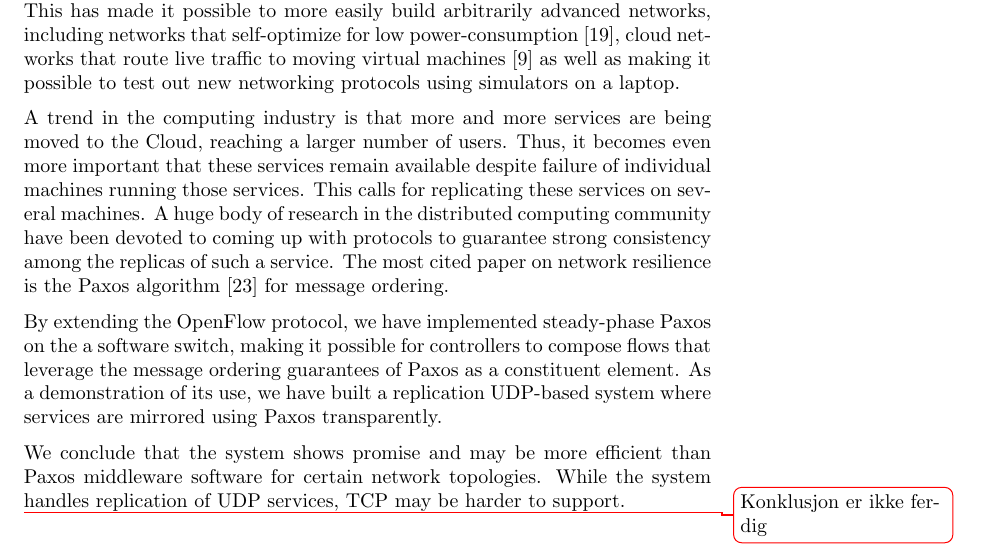
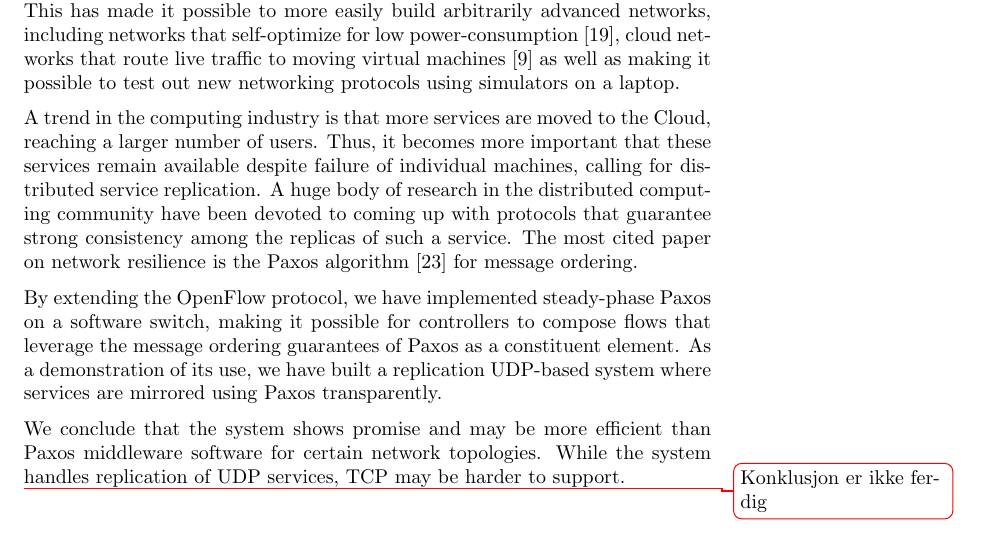
Before and after one commit to cslarsen/bachelor, a LaTeX thesis (thesis/thesis.tex, which reads thesis/abstract.tex): part of page 2 of 75, cut so that both start at the same text. Compiled offline with pdfLaTeX.

Commit message:
Forkortet

```diff
--- a/thesis/abstract.tex
+++ b/thesis/abstract.tex
@@ -13,19 +13,21 @@ traffic to moving virtual machines \cite{erickson2008demonstration} as well
 as making it possible to test out new networking protocols using simulators
 on a laptop.
 
-A trend in the computing industry is that more and more services are being
-moved to the Cloud, reaching a larger number of users. Thus, it becomes even
-more important that these services remain available despite failure of
-individual machines running those services. This calls for replicating these
-services on several machines. A huge body of research in the distributed
-computing community have been devoted to coming up with protocols to
-guarantee strong consistency among the replicas of such a service.
+A trend in the computing industry is that more services are moved to the
+Cloud, reaching a larger number of users.
+%
+Thus, it becomes more important that these services remain available despite
+failure of individual machines, calling for distributed service replication.
+%
+A huge body of research in the distributed computing community have been
+devoted to coming up with protocols that guarantee strong consistency among
+the replicas of such a service.
 %
 The most cited paper on network resilience is the Paxos algorithm
 \cite{Lam01} for message ordering.
 
 By extending the OpenFlow protocol, we have implemented steady-phase Paxos
-on the a software switch, making it possible for controllers to compose
+on a software switch, making it possible for controllers to compose
 flows that leverage the message ordering guarantees of Paxos as a
 constituent element.
 %
```
